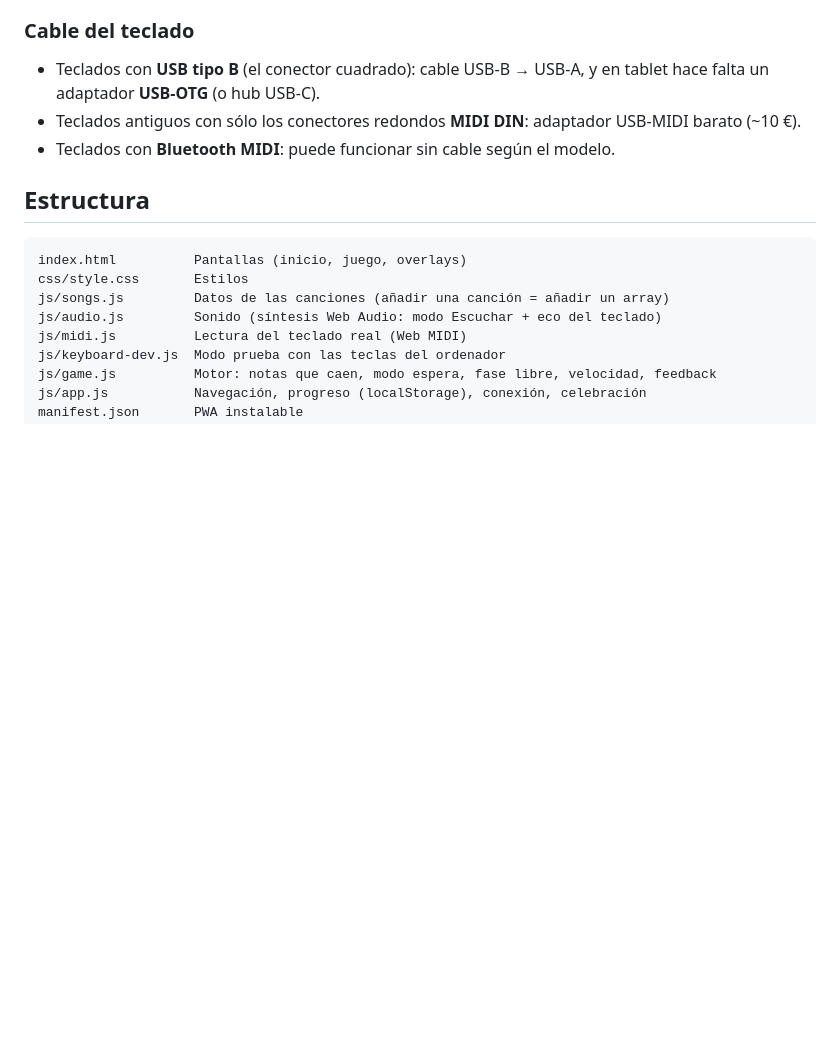
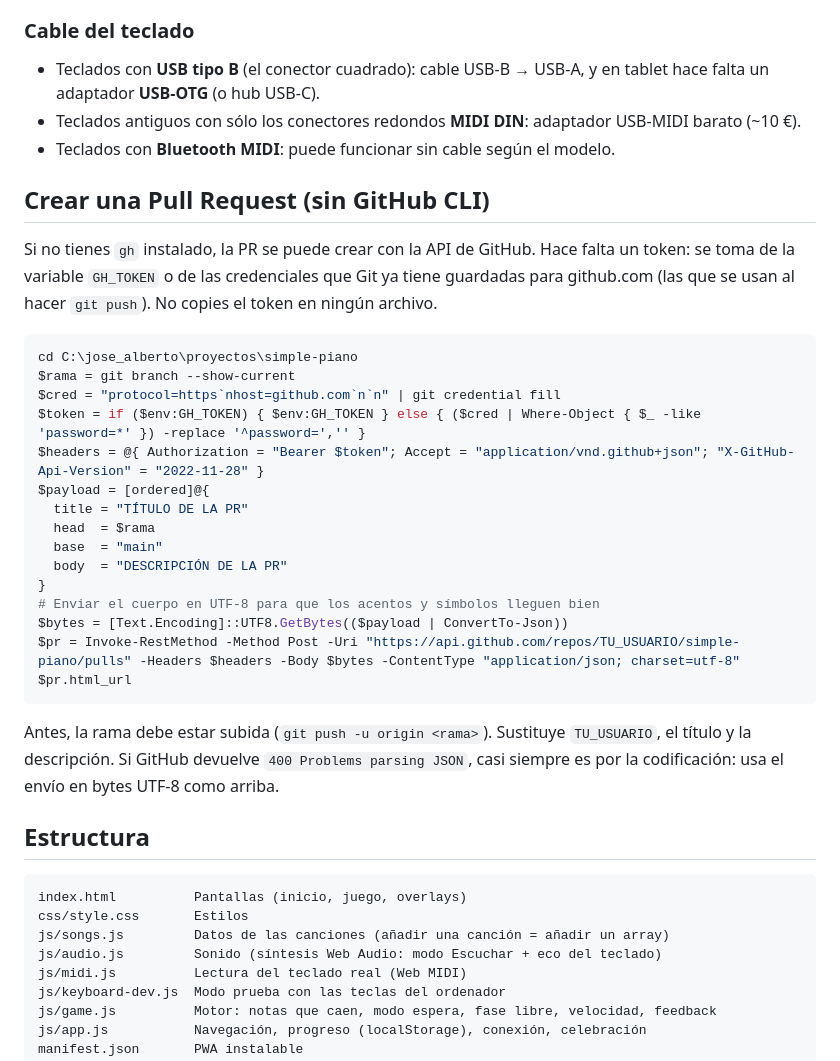
Before and after one commit to josealberto-arcos-sanchez/simple-piano, a Markdown page: README.md, the part around the change. Drawn GitHub-style; blank space fills up the shorter version.

Commit message:
docs: cómo crear una PR con la API de GitHub sin gh

````diff
--- a/README.md
+++ b/README.md
@@ -66,6 +66,35 @@ Abre <http://127.0.0.1:8080>. En la pantalla de conexión, pulsa
   USB-MIDI barato (~10 €).
 - Teclados con **Bluetooth MIDI**: puede funcionar sin cable según el modelo.
 
+## Crear una Pull Request (sin GitHub CLI)
+
+Si no tienes `gh` instalado, la PR se puede crear con la API de GitHub. Hace falta
+un token: se toma de la variable `GH_TOKEN` o de las credenciales que Git ya tiene
+guardadas para github.com (las que se usan al hacer `git push`). No copies el token
+en ningún archivo.
+
+```powershell
+cd C:\jose_alberto\proyectos\simple-piano
+$rama = git branch --show-current
+$cred = "protocol=https`nhost=github.com`n`n" | git credential fill
+$token = if ($env:GH_TOKEN) { $env:GH_TOKEN } else { ($cred | Where-Object { $_ -like 'password=*' }) -replace '^password=','' }
+$headers = @{ Authorization = "Bearer $token"; Accept = "application/vnd.github+json"; "X-GitHub-Api-Version" = "2022-11-28" }
+$payload = [ordered]@{
+  title = "TÍTULO DE LA PR"
+  head  = $rama
+  base  = "main"
+  body  = "DESCRIPCIÓN DE LA PR"
+}
+# Enviar el cuerpo en UTF-8 para que los acentos y símbolos lleguen bien
+$bytes = [Text.Encoding]::UTF8.GetBytes(($payload | ConvertTo-Json))
+$pr = Invoke-RestMethod -Method Post -Uri "https://api.github.com/repos/TU_USUARIO/simple-piano/pulls" -Headers $headers -Body $bytes -ContentType "application/json; charset=utf-8"
+$pr.html_url
+```
+
+Antes, la rama debe estar subida (`git push -u origin <rama>`). Sustituye `TU_USUARIO`,
+el título y la descripción. Si GitHub devuelve `400 Problems parsing JSON`, casi
+siempre es por la codificación: usa el envío en bytes UTF-8 como arriba.
+
 ## Estructura
 
 ```
````
